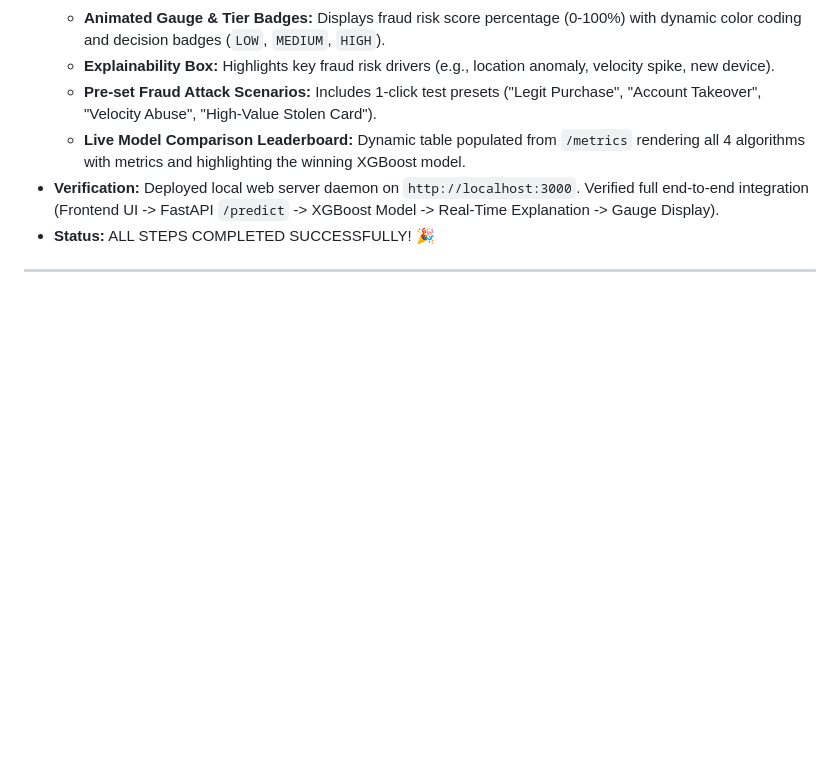
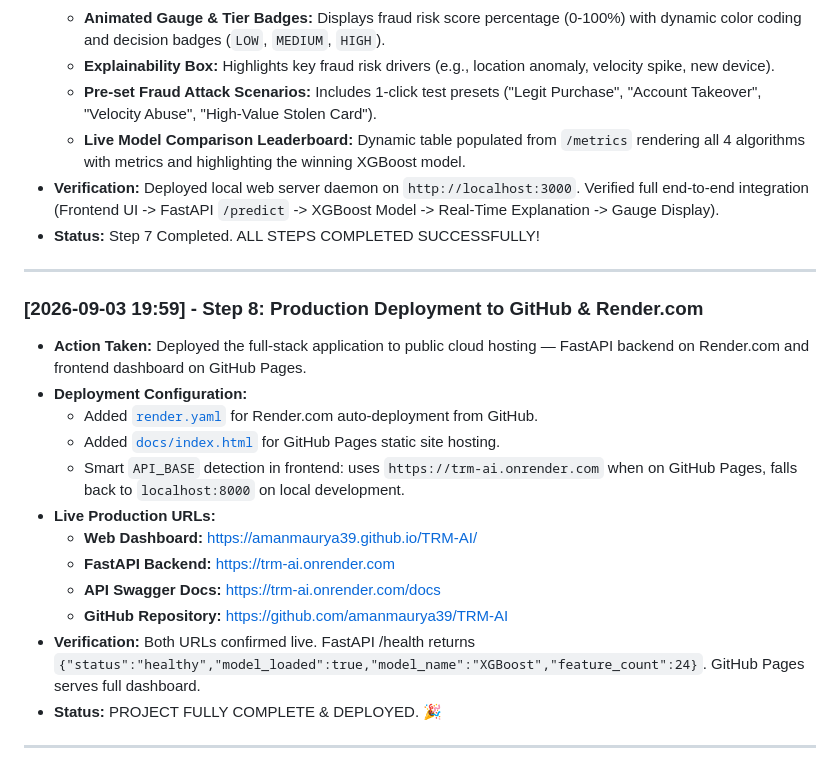
Before and after one commit to amanmaurya39/TRM-AI, a Markdown page: PROJECT_LOG.md, the part around the change. Drawn GitHub-style; blank space fills up the shorter version.

Commit message:
Final: Add live demo links to README, complete deployment log in PROJECT_LOG
- README.md: Live demo URLs added at top (GitHub Pages + Render)
- PROJECT_LOG.md: Step 8 deployment entry with all public URLs

```diff
--- a/PROJECT_LOG.md
+++ b/PROJECT_LOG.md
@@ -110,6 +110,22 @@ This document maintains a real-time chronological log of all steps taken, datase
   - **Pre-set Fraud Attack Scenarios:** Includes 1-click test presets ("Legit Purchase", "Account Takeover", "Velocity Abuse", "High-Value Stolen Card").
   - **Live Model Comparison Leaderboard:** Dynamic table populated from `/metrics` rendering all 4 algorithms with metrics and highlighting the winning XGBoost model.
 - **Verification:** Deployed local web server daemon on `http://localhost:3000`. Verified full end-to-end integration (Frontend UI -> FastAPI `/predict` -> XGBoost Model -> Real-Time Explanation -> Gauge Display).
-- **Status:** ALL STEPS COMPLETED SUCCESSFULLY! 🎉
+- **Status:** Step 7 Completed. ALL STEPS COMPLETED SUCCESSFULLY!
 
 ---
+
+### [2026-09-03 19:59] - Step 8: Production Deployment to GitHub & Render.com
+- **Action Taken:** Deployed the full-stack application to public cloud hosting — FastAPI backend on Render.com and frontend dashboard on GitHub Pages.
+- **Deployment Configuration:**
+  - Added [`render.yaml`](file:///c:/Users/amanm/Desktop/Razor_pay/razorpay-risk-manager/render.yaml) for Render.com auto-deployment from GitHub.
+  - Added [`docs/index.html`](file:///c:/Users/amanm/Desktop/Razor_pay/razorpay-risk-manager/docs/index.html) for GitHub Pages static site hosting.
+  - Smart `API_BASE` detection in frontend: uses `https://trm-ai.onrender.com` when on GitHub Pages, falls back to `localhost:8000` on local development.
+- **Live Production URLs:**
+  - **Web Dashboard:** [https://amanmaurya39.github.io/TRM-AI/](https://amanmaurya39.github.io/TRM-AI/)
+  - **FastAPI Backend:** [https://trm-ai.onrender.com](https://trm-ai.onrender.com)
+  - **API Swagger Docs:** [https://trm-ai.onrender.com/docs](https://trm-ai.onrender.com/docs)
+  - **GitHub Repository:** [https://github.com/amanmaurya39/TRM-AI](https://github.com/amanmaurya39/TRM-AI)
+- **Verification:** Both URLs confirmed live. FastAPI /health returns `{"status":"healthy","model_loaded":true,"model_name":"XGBoost","feature_count":24}`. GitHub Pages serves full dashboard.
+- **Status:** PROJECT FULLY COMPLETE & DEPLOYED. 🎉
+
+---
```
Also changed, not shown: README.md (+10 -0 lines).
